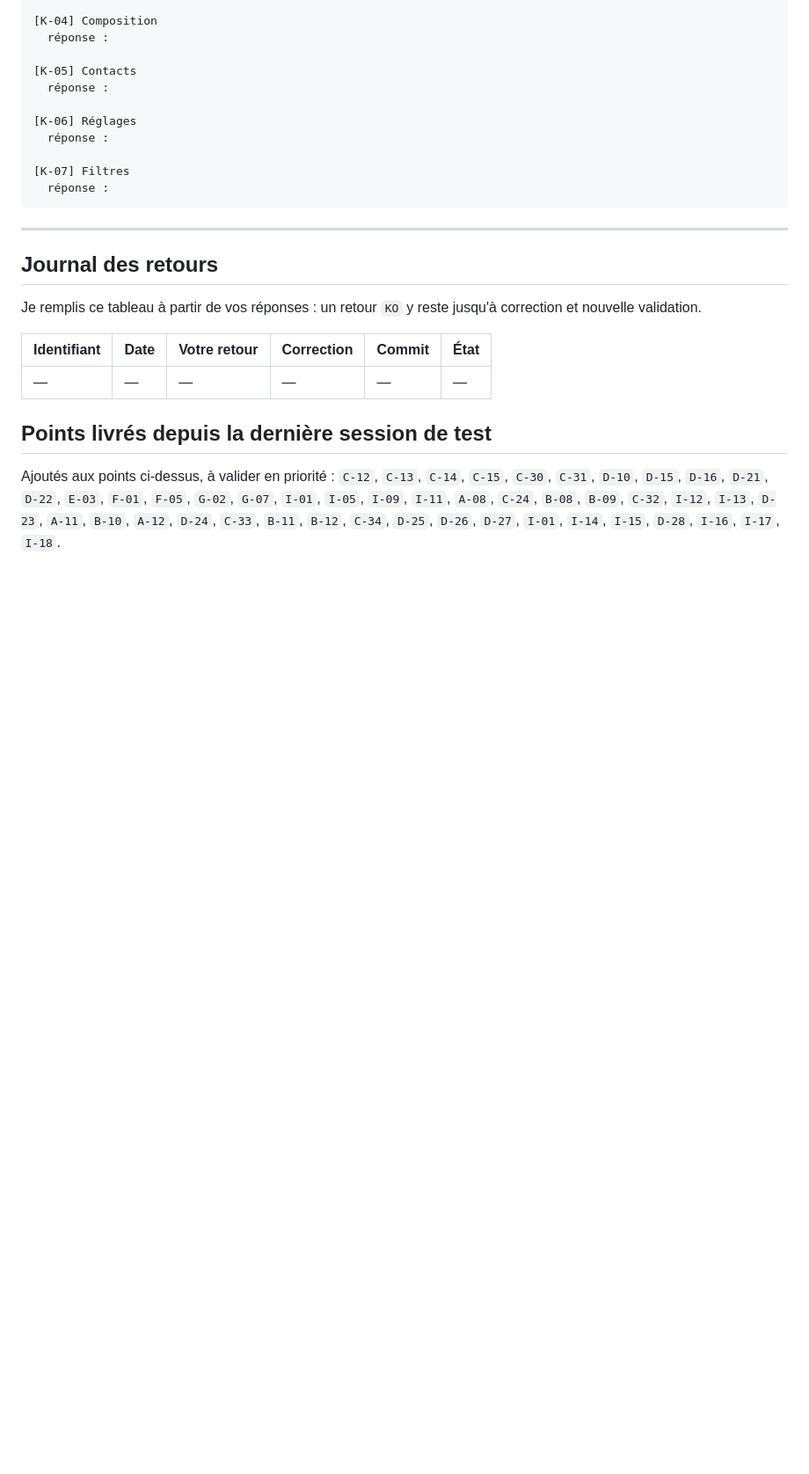
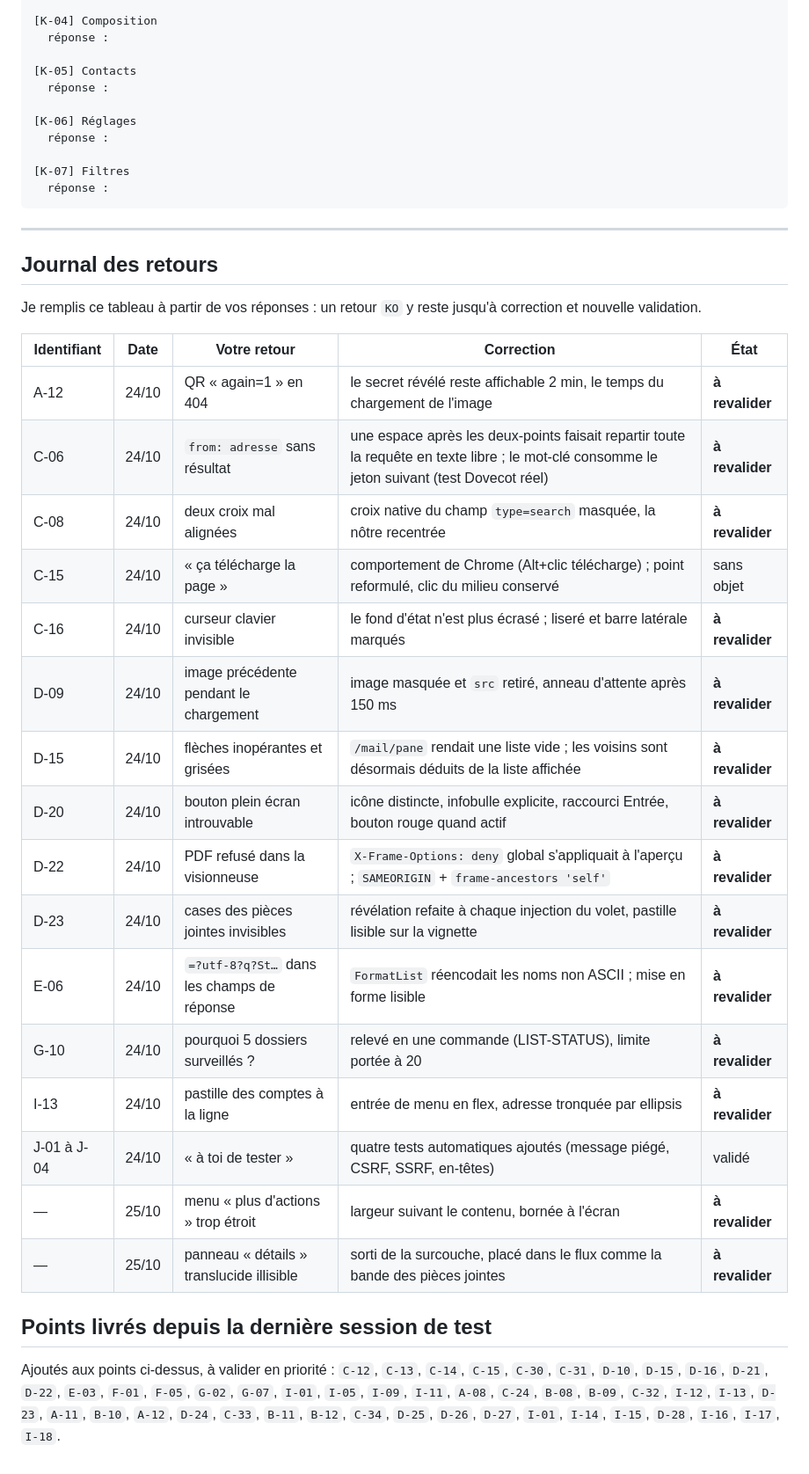
Before and after one commit to gdegoulet/wmail-go, a Markdown page: MATRICE_DE_TEST.md, the part around the change. Shown at 88% size. GitHub-like rendering; blank space fills up the shorter version.

Commit message:
trame de test : journal des retours de la session de validation
Co-Authored-By: Claude Opus 5 <noreply@anthropic.com>

```diff
--- a/MATRICE_DE_TEST.md
+++ b/MATRICE_DE_TEST.md
@@ -821,9 +821,24 @@ Mettre les deux côte à côte et noter l'écart le plus visible.
 
 Je remplis ce tableau à partir de vos réponses : un retour `KO` y reste jusqu'à correction et nouvelle validation.
 
-| Identifiant | Date | Votre retour | Correction | Commit | État |
-|---|---|---|---|---|---|
-| — | — | — | — | — | — |
+| Identifiant | Date | Votre retour | Correction | État |
+|---|---|---|---|---|
+| A-12 | 24/10 | QR « again=1 » en 404 | le secret révélé reste affichable 2 min, le temps du chargement de l'image | **à revalider** |
+| C-06 | 24/10 | `from: adresse` sans résultat | une espace après les deux-points faisait repartir toute la requête en texte libre ; le mot-clé consomme le jeton suivant (test Dovecot réel) | **à revalider** |
+| C-08 | 24/10 | deux croix mal alignées | croix native du champ `type=search` masquée, la nôtre recentrée | **à revalider** |
+| C-15 | 24/10 | « ça télécharge la page » | comportement de Chrome (Alt+clic télécharge) ; point reformulé, clic du milieu conservé | sans objet |
+| C-16 | 24/10 | curseur clavier invisible | le fond d'état n'est plus écrasé ; liseré et barre latérale marqués | **à revalider** |
+| D-09 | 24/10 | image précédente pendant le chargement | image masquée et `src` retiré, anneau d'attente après 150 ms | **à revalider** |
+| D-15 | 24/10 | flèches inopérantes et grisées | `/mail/pane` rendait une liste vide ; les voisins sont désormais déduits de la liste affichée | **à revalider** |
+| D-20 | 24/10 | bouton plein écran introuvable | icône distincte, infobulle explicite, raccourci Entrée, bouton rouge quand actif | **à revalider** |
+| D-22 | 24/10 | PDF refusé dans la visionneuse | `X-Frame-Options: deny` global s'appliquait à l'aperçu ; `SAMEORIGIN` + `frame-ancestors 'self'` | **à revalider** |
+| D-23 | 24/10 | cases des pièces jointes invisibles | révélation refaite à chaque injection du volet, pastille lisible sur la vignette | **à revalider** |
+| E-06 | 24/10 | `=?utf-8?q?St…` dans les champs de réponse | `FormatList` réencodait les noms non ASCII ; mise en forme lisible | **à revalider** |
+| G-10 | 24/10 | pourquoi 5 dossiers surveillés ? | relevé en une commande (LIST-STATUS), limite portée à 20 | **à revalider** |
+| I-13 | 24/10 | pastille des comptes à la ligne | entrée de menu en flex, adresse tronquée par ellipsis | **à revalider** |
+| J-01 à J-04 | 24/10 | « à toi de tester » | quatre tests automatiques ajoutés (message piégé, CSRF, SSRF, en-têtes) | validé |
+| — | 25/10 | menu « plus d'actions » trop étroit | largeur suivant le contenu, bornée à l'écran | **à revalider** |
+| — | 25/10 | panneau « détails » translucide illisible | sorti de la surcouche, placé dans le flux comme la bande des pièces jointes | **à revalider** |
 
 ## Points livrés depuis la dernière session de test
 
```
Also changed, not shown: AVANCEMENT.md (+1 -1 lines).
